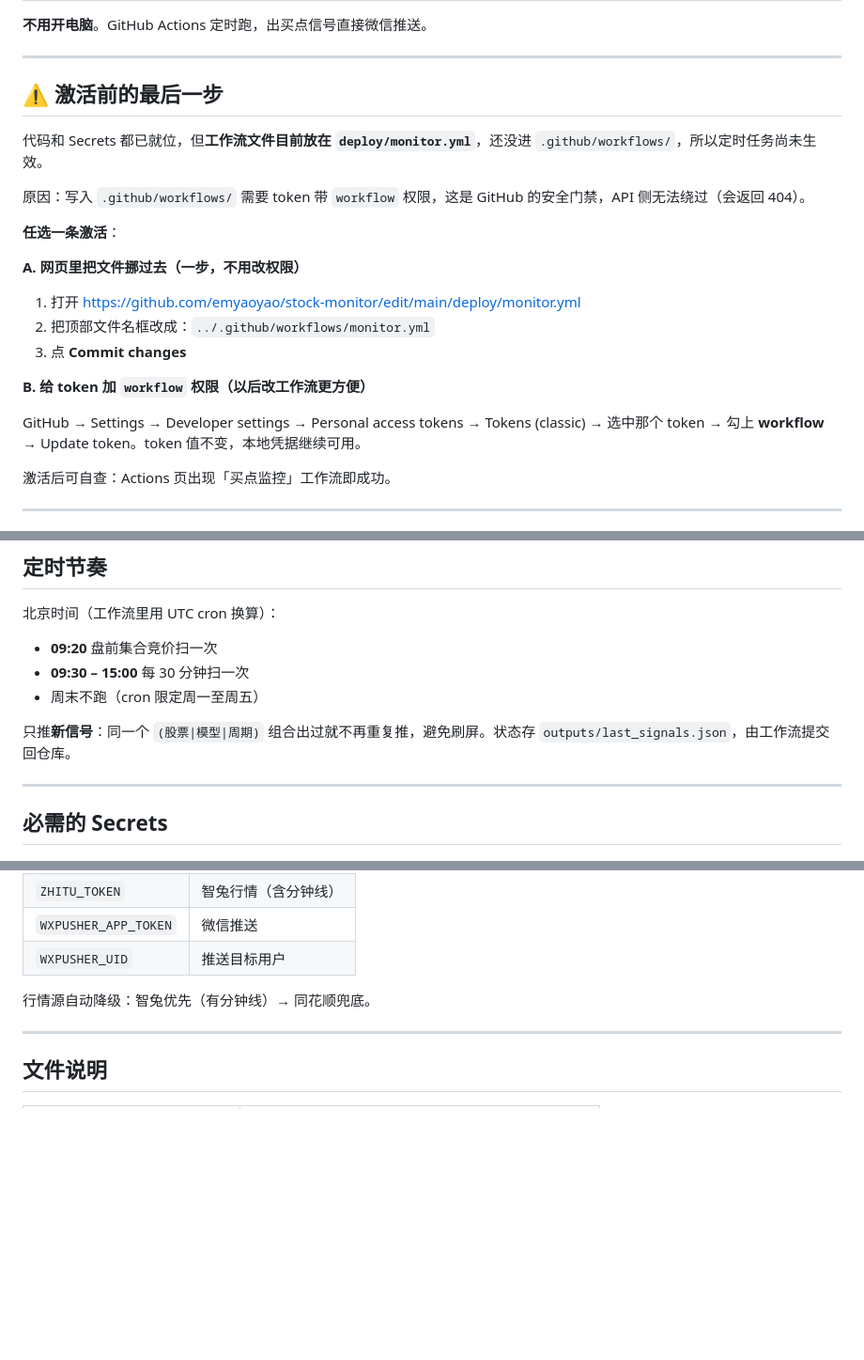
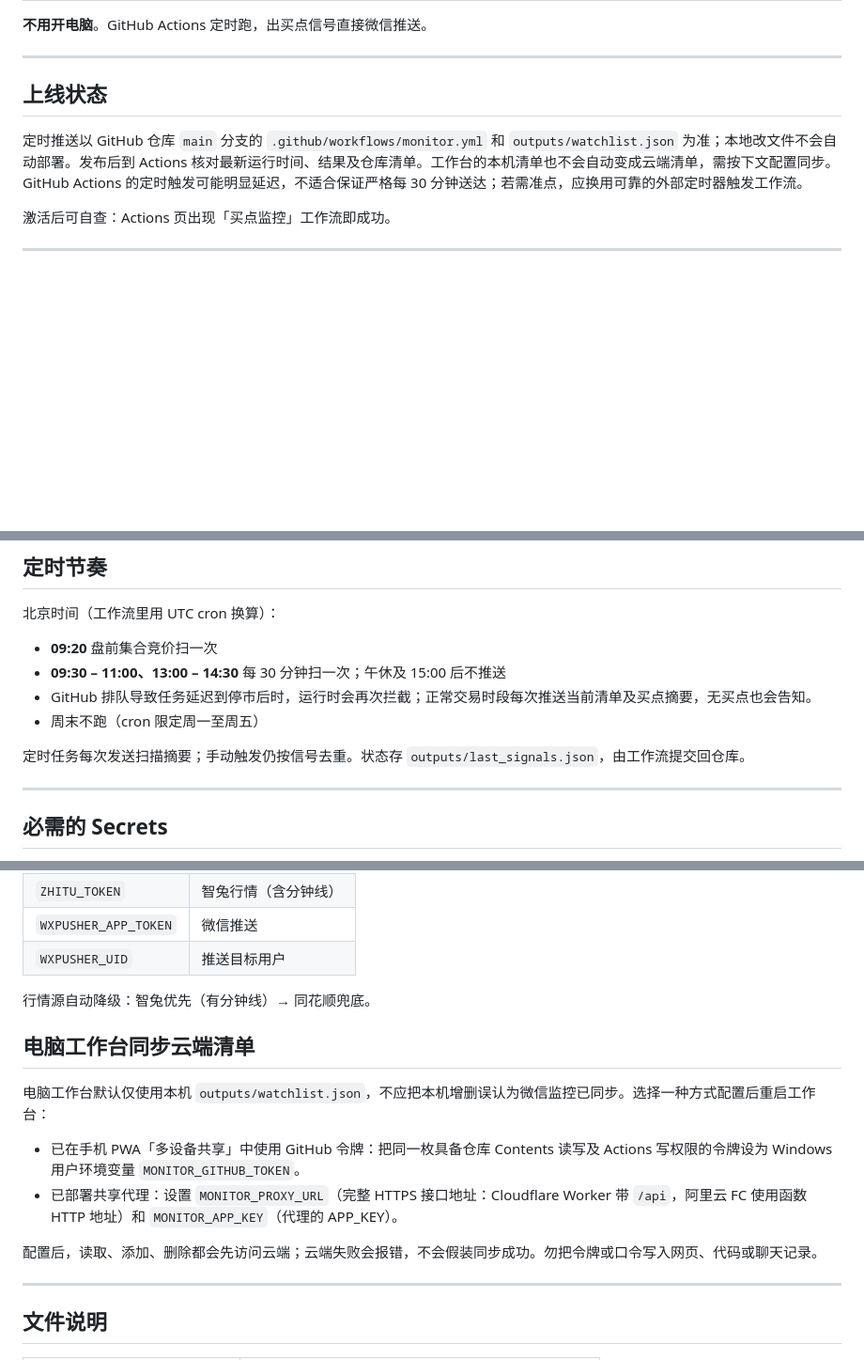
Before and after one commit to emyaoyao/stock-monitor, a Markdown page: README.md, 3 parts joined by grey strips. Shown at 94% size. Drawn GitHub-style; blank space fills up the shorter version.

Commit message:
docs(test): explain monitor sync and delivery guards

```diff
--- a/README.md
+++ b/README.md
@@ -4,23 +4,9 @@
 
 ---
 
-## ⚠️ 激活前的最后一步
+## 上线状态
 
-代码和 Secrets 都已就位，但**工作流文件目前放在 `deploy/monitor.yml`**，还没进 `.github/workflows/`，所以定时任务尚未生效。
-
-原因：写入 `.github/workflows/` 需要 token 带 `workflow` 权限，这是 GitHub 的安全门禁，API 侧无法绕过（会返回 404）。
-
-**任选一条激活**：
-
-**A. 网页里把文件挪过去（一步，不用改权限）**
-
-1. 打开 <https://github.com/emyaoyao/stock-monitor/edit/main/deploy/monitor.yml>
-2. 把顶部文件名框改成：`../.github/workflows/monitor.yml`
-3. 点 **Commit changes**
-
-**B. 给 token 加 `workflow` 权限（以后改工作流更方便）**
-
-GitHub → Settings → Developer settings → Personal access tokens → Tokens (classic) → 选中那个 token → 勾上 **workflow** → Update token。token 值不变，本地凭据继续可用。
+定时推送以 GitHub 仓库 `main` 分支的 `.github/workflows/monitor.yml` 和 `outputs/watchlist.json` 为准；本地改文件不会自动部署。发布后到 Actions 核对最新运行时间、结果及仓库清单。工作台的本机清单也不会自动变成云端清单，需按下文配置同步。GitHub Actions 的定时触发可能明显延迟，不适合保证严格每 30 分钟送达；若需准点，应换用可靠的外部定时器触发工作流。
 
 激活后可自查：Actions 页出现「买点监控」工作流即成功。
 
@@ -59,10 +45,11 @@ GitHub → Settings → Developer settings → Personal access tokens → Tokens
 北京时间（工作流里用 UTC cron 换算）：
 
 - **09:20** 盘前集合竞价扫一次
-- **09:30 – 15:00** 每 30 分钟扫一次
+- **09:30 – 11:00、13:00 – 14:30** 每 30 分钟扫一次；午休及 15:00 后不推送
+- GitHub 排队导致任务延迟到停市后时，运行时会再次拦截；正常交易时段每次推送当前清单及买点摘要，无买点也会告知。
 - 周末不跑（cron 限定周一至周五）
 
-只推**新信号**：同一个 `(股票|模型|周期)` 组合出过就不再重复推，避免刷屏。状态存 `outputs/last_signals.json`，由工作流提交回仓库。
+定时任务每次发送扫描摘要；手动触发仍按信号去重。状态存 `outputs/last_signals.json`，由工作流提交回仓库。
 
 ---
 
@@ -78,6 +65,15 @@ GitHub → Settings → Developer settings → Personal access tokens → Tokens
 | `WXPUSHER_UID` | 推送目标用户 |
 
 行情源自动降级：智兔优先（有分钟线）→ 同花顺兜底。
+
+## 电脑工作台同步云端清单
+
+电脑工作台默认仅使用本机 `outputs/watchlist.json`，不应把本机增删误认为微信监控已同步。选择一种方式配置后重启工作台：
+
+- 已在手机 PWA「多设备共享」中使用 GitHub 令牌：把同一枚具备仓库 Contents 读写及 Actions 写权限的令牌设为 Windows 用户环境变量 `MONITOR_GITHUB_TOKEN`。
+- 已部署共享代理：设置 `MONITOR_PROXY_URL`（完整 HTTPS 接口地址：Cloudflare Worker 带 `/api`，阿里云 FC 使用函数 HTTP 地址）和 `MONITOR_APP_KEY`（代理的 APP_KEY）。
+
+配置后，读取、添加、删除都会先访问云端；云端失败会报错，不会假装同步成功。勿把令牌或口令写入网页、代码或聊天记录。
 
 ---
 
```
